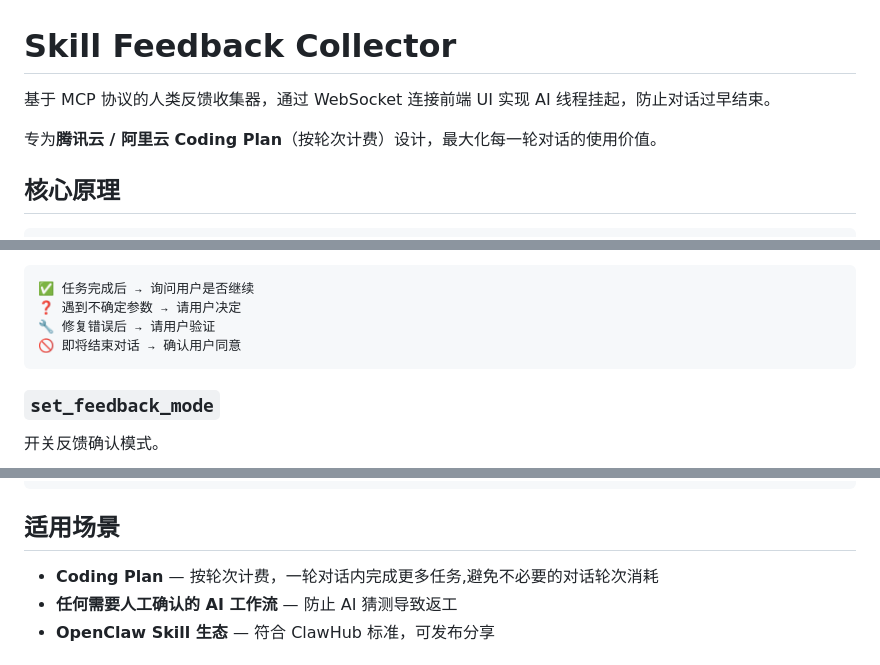
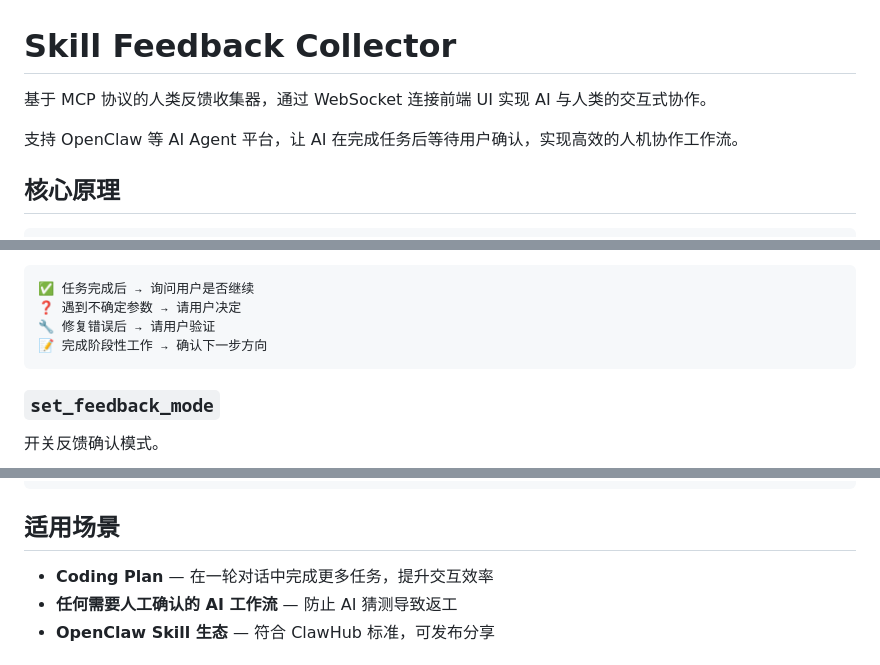
Before and after one commit to 2019-02-18/skill-feedback-collector, a Markdown page: README.md, 3 parts joined by grey strips. Rendered like a GitHub page.

Commit message:
fix: soften SKILL.md and README language to pass ClawHub security scan
Made-with: Cursor

````diff
--- a/README.md
+++ b/README.md
@@ -1,8 +1,8 @@
 # Skill Feedback Collector
 
-基于 MCP 协议的人类反馈收集器，通过 WebSocket 连接前端 UI 实现 AI 线程挂起，防止对话过早结束。
+基于 MCP 协议的人类反馈收集器，通过 WebSocket 连接前端 UI 实现 AI 与人类的交互式协作。
 
-专为**腾讯云 / 阿里云 Coding Plan**（按轮次计费）设计，最大化每一轮对话的使用价值。
+支持 OpenClaw 等 AI Agent 平台，让 AI 在完成任务后等待用户确认，实现高效的人机协作工作流。
 
 ## 核心原理
 
@@ -119,7 +119,7 @@ skill-feedback-collector/
 ✅ 任务完成后 → 询问用户是否继续
 ❓ 遇到不确定参数 → 请用户决定
 🔧 修复错误后 → 请用户验证
-🚫 即将结束对话 → 确认用户同意
+📝 完成阶段性工作 → 确认下一步方向
 ```
 
 ### `set_feedback_mode`
@@ -152,7 +152,7 @@ AI: [收到反馈] → 结束对话
 
 ## 适用场景
 
-- **Coding Plan** — 按轮次计费，一轮对话内完成更多任务,避免不必要的对话轮次消耗
+- **Coding Plan** — 在一轮对话中完成更多任务，提升交互效率
 - **任何需要人工确认的 AI 工作流** — 防止 AI 猜测导致返工
 - **OpenClaw Skill 生态** — 符合 ClawHub 标准，可发布分享
 
````
Also changed, not shown: SKILL.md (+35 -41 lines).
